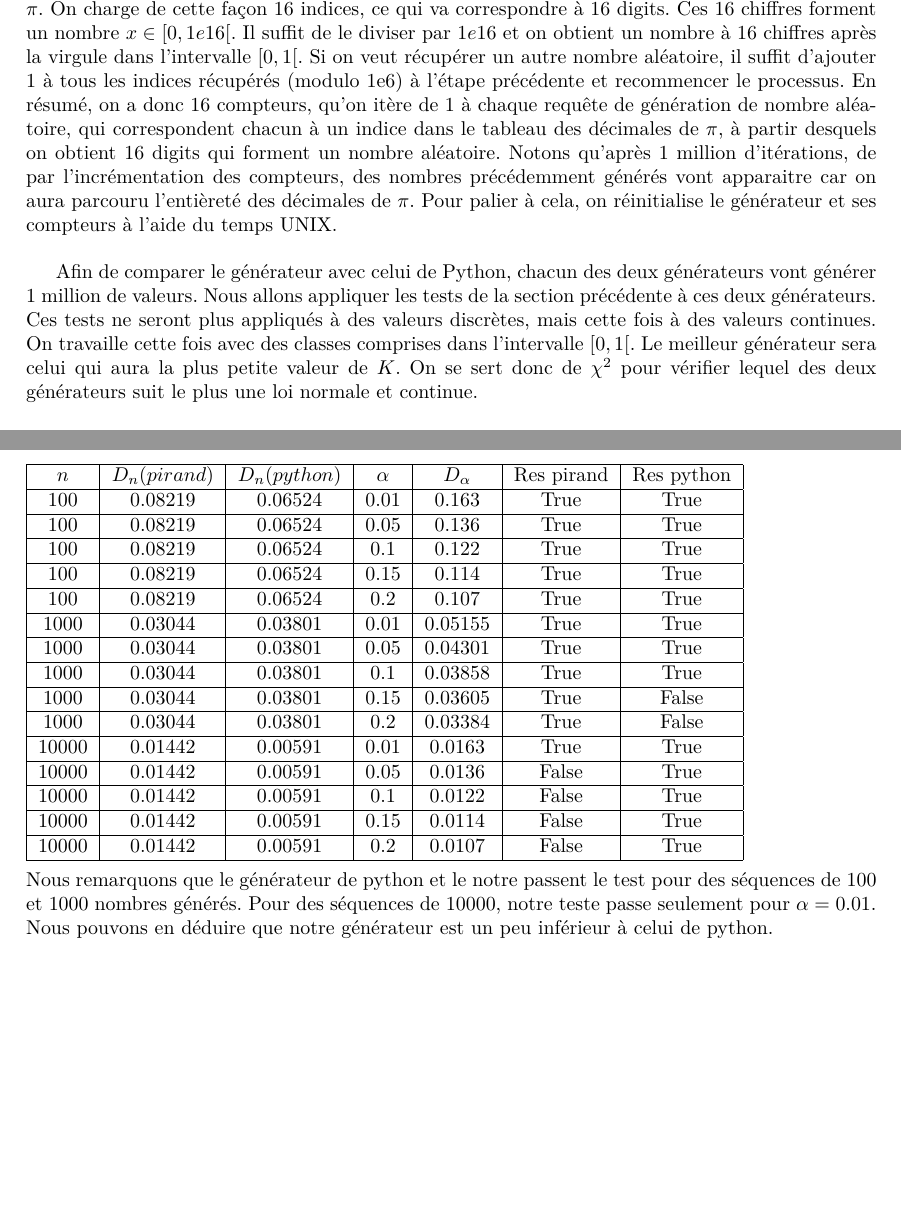
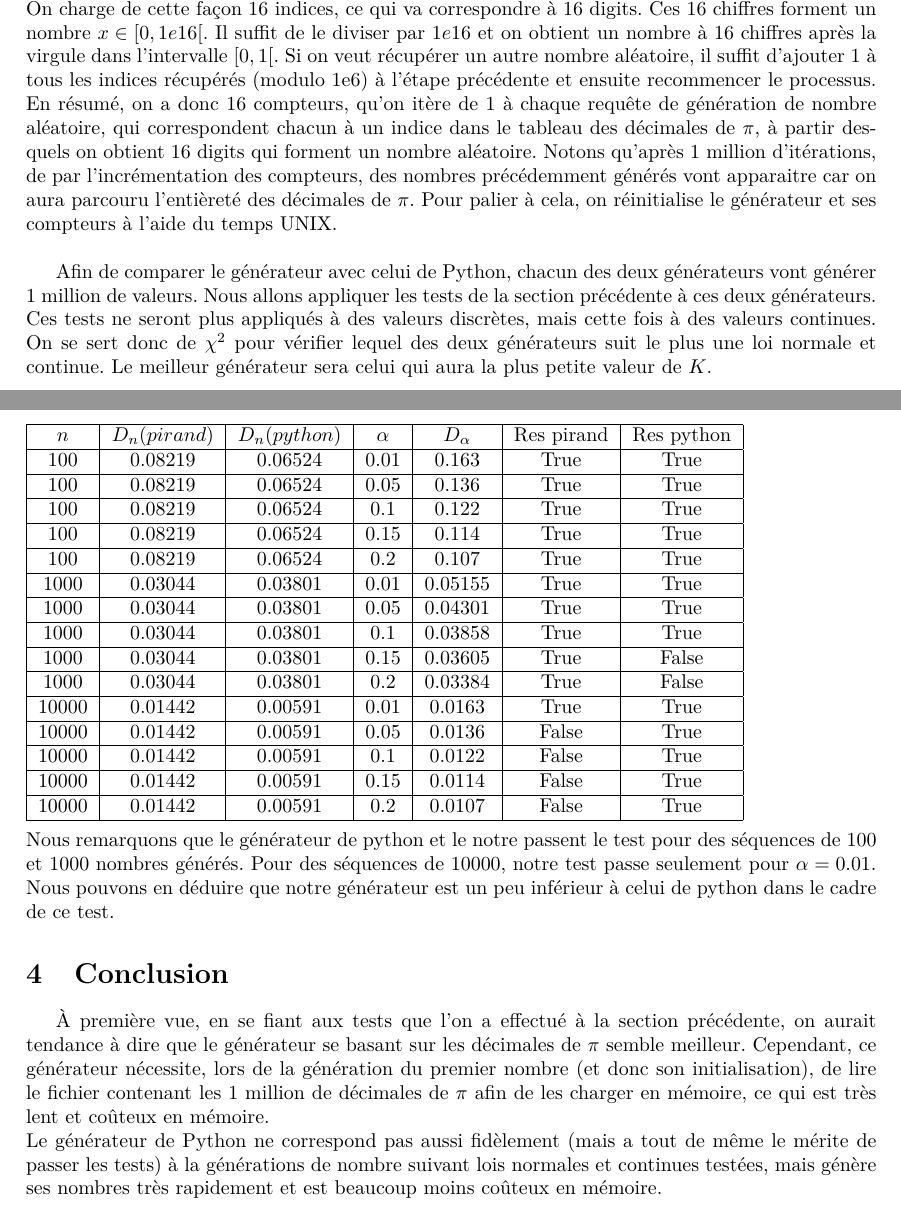
Before and after one commit to Skar0/simu, a LaTeX document (report/report.tex): two parts of pages 11 and 15 of 15, joined at a grey line, cut so that both start at the same text, the shorter picture padded with empty space. Compiled offline with pdfLaTeX.

Commit message:
Conclusion added

```diff
--- a/report/report.tex
+++ b/report/report.tex
@@ -423,8 +425,8 @@ $\alpha$ & $K_{n}$ & $\chi^2_{100, 1 - \alpha}$ & Résultat\\
 Nous allons maintenant expliquer comment générer des nombres aléatoires dans $[0, 1[$ à partir des décimales de $\pi$ et cela de manière uniforme. Ensuite, nous comparerons ce générateur avec celui inclus dans Python.
 \subsection{Principe}
-Le moment précis auquel on demande de générer un nombre est le seul véritable caractère aléatoire que nous pourrons utiliser pour créer le générateur. On utilise donc le temps en millisecondes écoulé depuis le 1$^{er}$ janvier 1970. Afin d'obtenir dans un intervalle de temps très petit des valeurs complètement différentes, on ne retient que les 6 premiers chiffres après la virgule du nombre obtenu et on inverse l'ordre de ses chiffres (simplement via des opérations de modulo et de divisions entières). Le nombre résultant correspond à un indice dans le tableau des décimales de $\pi$. On charge de cette façon 16 indices, ce qui va correspondre à 16 digits. Ces 16 chiffres forment un nombre $x \in [0, 1e16[$. Il suffit de le diviser par $1e16$ et on obtient un nombre à 16 chiffres après la virgule dans l'intervalle $[0, 1[$. Si on veut récupérer un autre nombre aléatoire, il suffit d'ajouter 1 à tous les indices récupérés (modulo 1e6) à l'étape précédente et recommencer le processus. En résumé, on a donc 16 compteurs, qu'on itère de 1 à chaque requête de génération de nombre aléatoire, qui correspondent chacun à un indice dans le tableau des décimales de $\pi$, à partir desquels on obtient 16 digits qui forment un nombre aléatoire. Notons qu'après 1 million d'itérations, de par l'incrémentation des compteurs, des nombres précédemment générés vont apparaitre car on aura parcouru l'entièreté des décimales de $\pi$. Pour palier à cela, on réinitialise le générateur et ses compteurs à l'aide du temps UNIX.\\
+Le moment précis auquel on demande de générer un nombre est le seul véritable caractère aléatoire que nous pourrons utiliser pour créer le générateur. On utilise donc le temps en millisecondes écoulé depuis le 1$^{er}$ janvier 1970. Afin d'obtenir dans un intervalle de temps très petit des valeurs complètement différentes, on ne retient que les 6 premiers chiffres après la virgule du nombre obtenu et on inverse l'ordre de ses chiffres (simplement via des opérations de modulo et de divisions entières). Le nombre résultant correspond à un indice dans le tableau des décimales de $\pi$. On charge de cette façon 16 indices, ce qui va correspondre à 16 digits. Ces 16 chiffres forment un nombre $x \in [0, 1e16[$. Il suffit de le diviser par $1e16$ et on obtient un nombre à 16 chiffres après la virgule dans l'intervalle $[0, 1[$. Si on veut récupérer un autre nombre aléatoire, il suffit d'ajouter 1 à tous les indices récupérés (modulo 1e6) à l'étape précédente et ensuite recommencer le processus. En résumé, on a donc 16 compteurs, qu'on itère de 1 à chaque requête de génération de nombre aléatoire, qui correspondent chacun à un indice dans le tableau des décimales de $\pi$, à partir desquels on obtient 16 digits qui forment un nombre aléatoire. Notons qu'après 1 million d'itérations, de par l'incrémentation des compteurs, des nombres précédemment générés vont apparaitre car on aura parcouru l'entièreté des décimales de $\pi$. Pour palier à cela, on réinitialise le générateur et ses compteurs à l'aide du temps UNIX.\\
 
-Afin de comparer le générateur avec celui de Python, chacun des deux générateurs vont générer 1 million de valeurs. Nous allons appliquer les tests de la section précédente à ces deux générateurs. Ces tests ne seront plus appliqués à des valeurs discrètes, mais cette fois à des valeurs continues. On travaille cette fois avec des classes comprises dans l'intervalle $[0, 1[$. Le meilleur générateur sera celui qui aura la plus petite valeur de $K$. On se sert donc de $\chi^2$ pour vérifier lequel des deux générateurs suit le plus une loi normale et continue.
+Afin de comparer le générateur avec celui de Python, chacun des deux générateurs vont générer 1 million de valeurs. Nous allons appliquer les tests de la section précédente à ces deux générateurs. Ces tests ne seront plus appliqués à des valeurs discrètes, mais cette fois à des valeurs continues. On se sert donc de $\chi^2$ pour vérifier lequel des deux générateurs suit le plus une loi normale et continue. Le meilleur générateur sera celui qui aura la plus petite valeur de $K$.
 
 \subsection{Test de $\chi^2$}
 
@@ -632,7 +634,10 @@ Le tableau suivant donne les résultats du test obtenus pour les deux générate
 10000&0.01442&0.00591 & 0.2&0.0107 & False & True\\\hline
 \end{tabular}\\
 \newline
-Nous remarquons que le générateur de python et le notre passent le test pour des séquences de 100 et 1000 nombres générés. Pour des séquences de 10000, notre teste passe seulement pour $\alpha = 0.01$. Nous pouvons en déduire que notre générateur est un peu inférieur à celui de python.
+Nous remarquons que le générateur de python et le notre passent le test pour des séquences de 100 et 1000 nombres générés. Pour des séquences de 10000, notre test passe seulement pour $\alpha = 0.01$. Nous pouvons en déduire que notre générateur est un peu inférieur à celui de python dans le cadre de ce test.
 
+\section{Conclusion}
+\`A première vue, en se fiant aux tests que l'on a effectué à la section précédente, on aurait tendance à dire que le générateur se basant sur les décimales de $\pi$ semble meilleur. Cependant, ce générateur nécessite, lors de la génération du premier nombre (et donc son initialisation), de lire le fichier contenant les 1 million de décimales de $\pi$ afin de les charger en mémoire, ce qui est très lent et coûteux en mémoire.\\
+Le générateur de Python ne correspond pas aussi fidèlement (mais a tout de même le mérite de passer les tests) à la générations de nombre suivant lois normales et continues testées, mais génère ses nombres très rapidement et est beaucoup moins coûteux en mémoire.
 
 \end{document}
```
Also changed, not shown: report/report.tex (4 more changed lines).
